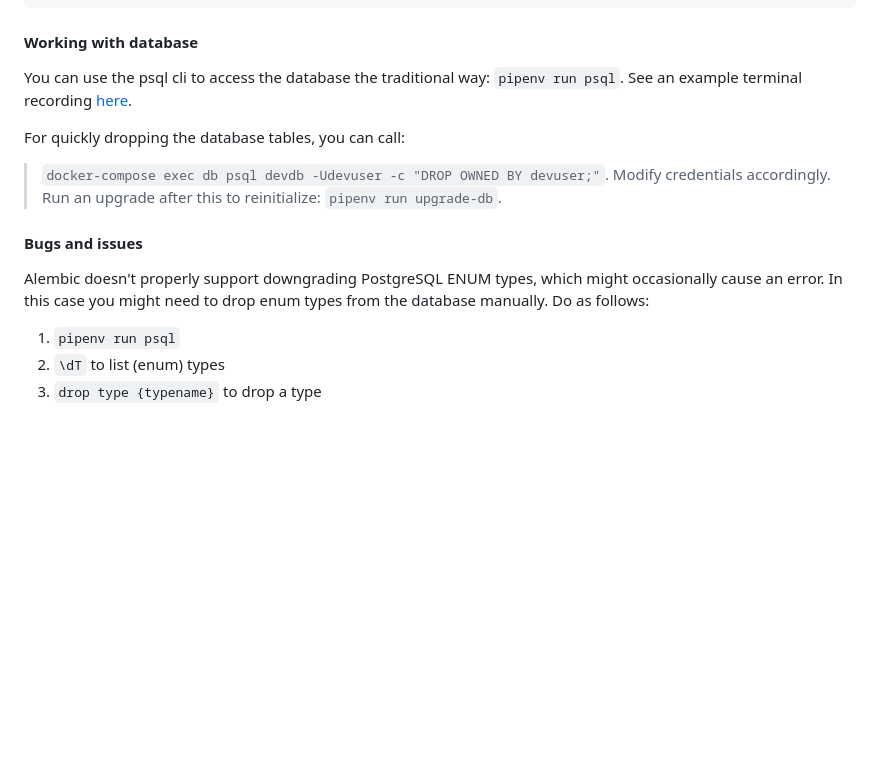
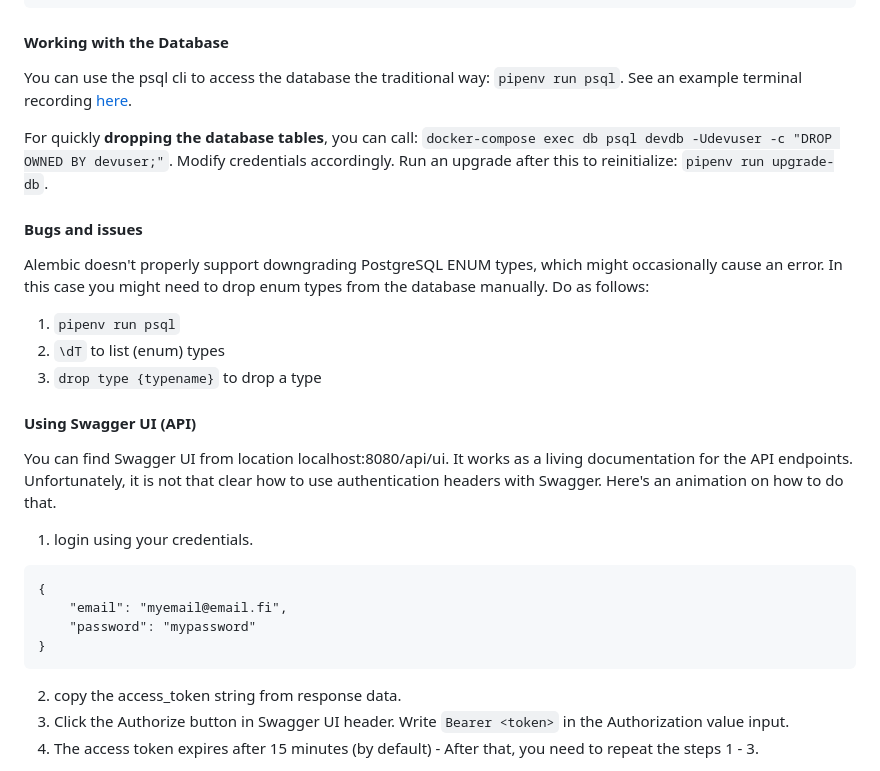
Before and after one commit to NatLibFi/Finto-suggestions, a Markdown page: documentation/examples.md, the part around one of its changes. Rendered like a GitHub page; blank space fills up the shorter version.

````diff
--- a/documentation/examples.md
+++ b/documentation/examples.md
@@ -47,13 +47,13 @@ Instance: /app/instance
 [<User Peter>]
 ```
 
-#### Working with database
+#### Working with the Database
 
 You can use the psql cli to access the database the traditional way: `pipenv run psql`.
 See an example terminal recording [here](documentation/img/pipenv-psql.svg).
 
-For quickly dropping the database tables, you can call:
-> `docker-compose exec db psql devdb -Udevuser -c "DROP OWNED BY devuser;"`. Modify credentials accordingly.
+For quickly **dropping the database tables**, you can call:
+`docker-compose exec db psql devdb -Udevuser -c "DROP OWNED BY devuser;"`. Modify credentials accordingly.
 Run an upgrade after this to reinitialize: `pipenv run upgrade-db`.
 
 
@@ -64,3 +64,19 @@ Alembic doesn't properly support downgrading PostgreSQL ENUM types, which might
 1. `pipenv run psql`
 2. `\dT` to list (enum) types
 3. `drop type {typename}` to drop a type
+
+#### Using Swagger UI (API)
+
+You can find Swagger UI from location localhost:8080/api/ui. It works as a living documentation for the API endpoints. Unfortunately, it is not that clear how to use authentication headers with Swagger. Here's an animation on how to do that.
+
+1. login using your credentials.
+```
+{
+	"email": "myemail@email.fi",
+	"password": "mypassword"
+}
+```
+2. copy the access_token string from response data.
+3. Click the Authorize button in Swagger UI header. Write `Bearer <token>` in the Authorization value input.
+4. The access token expires after 15 minutes (by default) - After that, you need to repeat the steps 1 - 3.
+
````
Also changed, not shown: other parts of documentation/examples.md (+34 -12 lines), documentation/img/postman_login.gif (added), documentation/img/postman_logout.gif (added), documentation/img/postman_refresh.gif (added), documentation/img/postman_tokens.gif (added), 2 other files.
